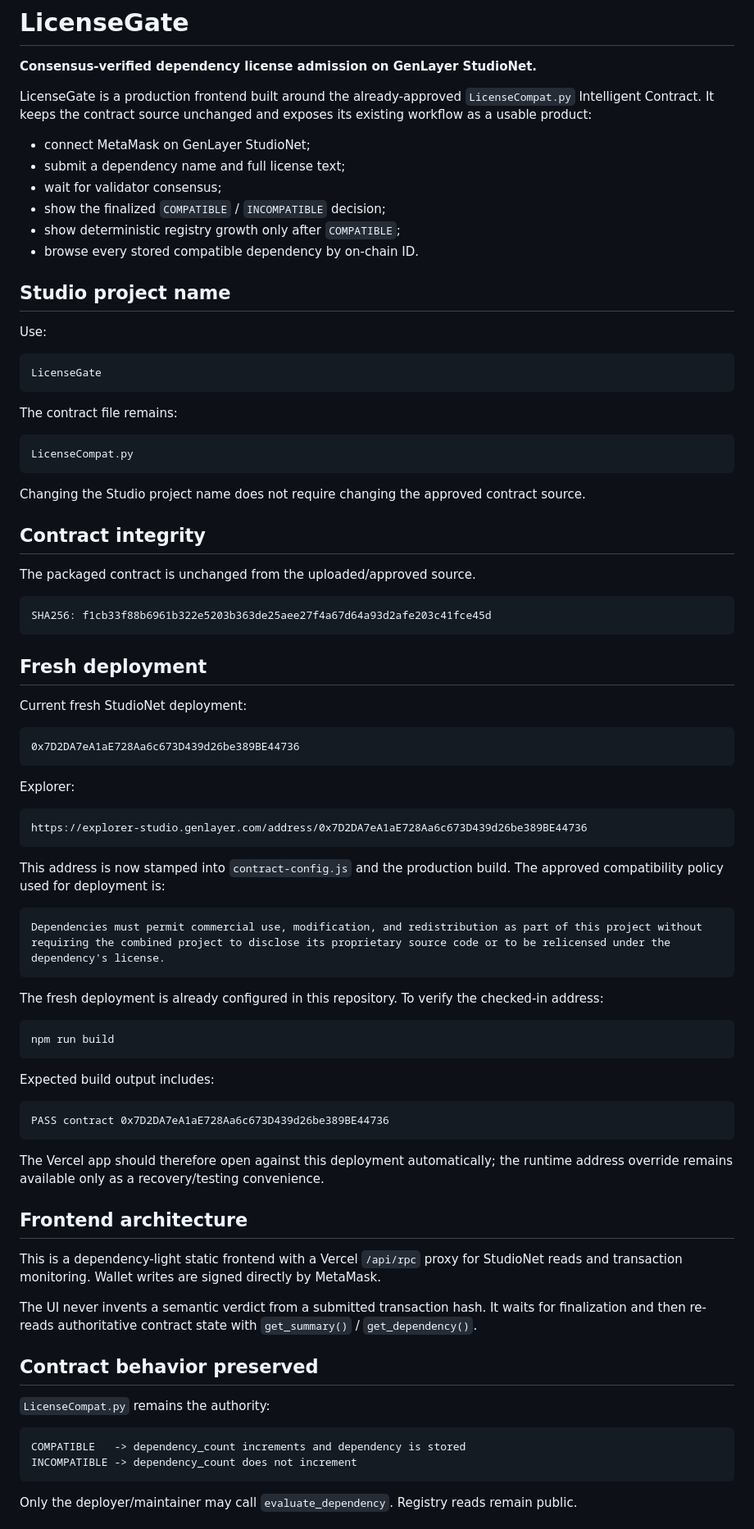
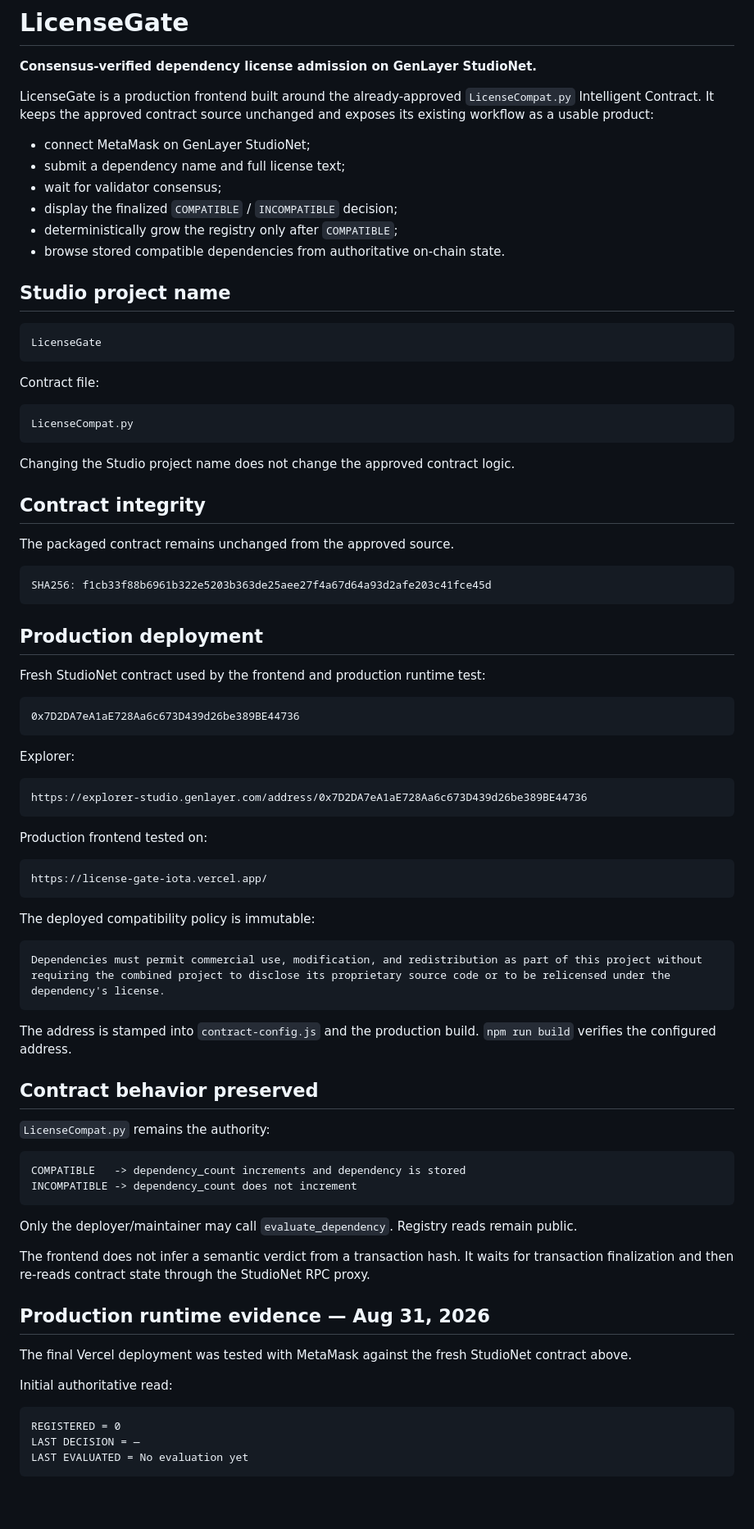
Before and after one commit to kinhdoanhcam-art/LicenseGate, a Markdown page: README.md, the part around one of its changes. Shown at 82% size. Rendered like a GitHub page; blank space fills up the shorter version.

````diff
--- a/README.md
+++ b/README.md
@@ -2,42 +2,40 @@
 
 **Consensus-verified dependency license admission on GenLayer StudioNet.**
 
-LicenseGate is a production frontend built around the already-approved `LicenseCompat.py` Intelligent Contract. It keeps the contract source unchanged and exposes its existing workflow as a usable product:
+LicenseGate is a production frontend built around the already-approved `LicenseCompat.py` Intelligent Contract. It keeps the approved contract source unchanged and exposes its existing workflow as a usable product:
 
 - connect MetaMask on GenLayer StudioNet;
 - submit a dependency name and full license text;
 - wait for validator consensus;
-- show the finalized `COMPATIBLE` / `INCOMPATIBLE` decision;
-- show deterministic registry growth only after `COMPATIBLE`;
-- browse every stored compatible dependency by on-chain ID.
+- display the finalized `COMPATIBLE` / `INCOMPATIBLE` decision;
+- deterministically grow the registry only after `COMPATIBLE`;
+- browse stored compatible dependencies from authoritative on-chain state.
 
 ## Studio project name
-
-Use:
 
 ```text
 LicenseGate
 ```
 
-The contract file remains:
+Contract file:
 
 ```text
 LicenseCompat.py
 ```
 
-Changing the Studio project name does not require changing the approved contract source.
+Changing the Studio project name does not change the approved contract logic.
 
 ## Contract integrity
 
-The packaged contract is unchanged from the uploaded/approved source.
+The packaged contract remains unchanged from the approved source.
 
 ```text
 SHA256: f1cb33f88b6961b322e5203b363de25aee27f4a67d64a93d2afe203c41fce45d
 ```
 
-## Fresh deployment
+## Production deployment
 
-Current fresh StudioNet deployment:
+Fresh StudioNet contract used by the frontend and production runtime test:
 
 ```text
 0x7D2DA7eA1aE728Aa6c673D439d26be389BE44736
@@ -49,31 +47,19 @@ Explorer:
 https://explorer-studio.genlayer.com/address/0x7D2DA7eA1aE728Aa6c673D439d26be389BE44736
 ```
 
-This address is now stamped into `contract-config.js` and the production build. The approved compatibility policy used for deployment is:
+Production frontend tested on:
+
+```text
+https://license-gate-iota.vercel.app/
+```
+
+The deployed compatibility policy is immutable:
 
 ```text
 Dependencies must permit commercial use, modification, and redistribution as part of this project without requiring the combined project to disclose its proprietary source code or to be relicensed under the dependency's license.
 ```
 
-The fresh deployment is already configured in this repository. To verify the checked-in address:
-
-```bash
-npm run build
-```
-
-Expected build output includes:
-
-```text
-PASS contract 0x7D2DA7eA1aE728Aa6c673D439d26be389BE44736
-```
-
-The Vercel app should therefore open against this deployment automatically; the runtime address override remains available only as a recovery/testing convenience.
-
-## Frontend architecture
-
-This is a dependency-light static frontend with a Vercel `/api/rpc` proxy for StudioNet reads and transaction monitoring. Wallet writes are signed directly by MetaMask.
-
-The UI never invents a semantic verdict from a submitted transaction hash. It waits for finalization and then re-reads authoritative contract state with `get_summary()` / `get_dependency()`.
+The address is stamped into `contract-config.js` and the production build. `npm run build` verifies the configured address.
 
 ## Contract behavior preserved
 
@@ -86,3 +72,17 @@ INCOMPATIBLE -> dependency_count does not increment
 
 Only the deployer/maintainer may call `evaluate_dependency`. Registry reads remain public.
 
+The frontend does not infer a semantic verdict from a transaction hash. It waits for transaction finalization and then re-reads contract state through the StudioNet RPC proxy.
+
+## Production runtime evidence — Aug 31, 2026
+
+The final Vercel deployment was tested with MetaMask against the fresh StudioNet contract above.
+
+Initial authoritative read:
+
+```text
+REGISTERED = 0
+LAST DECISION = —
+LAST EVALUATED = No evaluation yet
+```
+
````
Also changed, not shown: other parts of README.md (+39 -13 lines), TESTING.md (+100 -74 lines).
